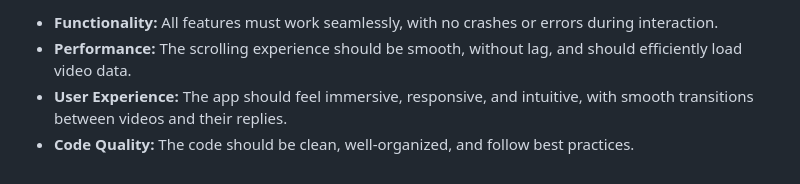
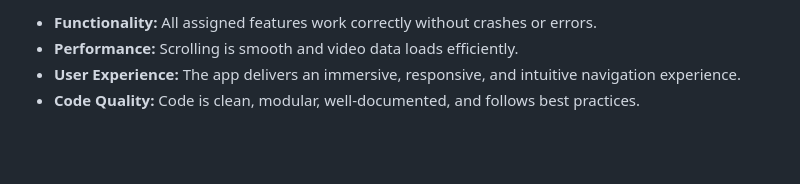
Before and after one commit to arunn03/wemotions-mobile-hiring, a Markdown page: README.md, the part around one of its changes. GitHub-like rendering; blank space fills up the shorter version.

```diff
--- a/README.md
+++ b/README.md
@@ -89,5 +87,5 @@ Enhance the Wemotions mobile app by implementing a dynamic 4D scrolling experien
 
-* **Functionality:** All features must work seamlessly, with no crashes or errors during interaction.
-* **Performance:** The scrolling experience should be smooth, without lag, and should efficiently load video data.
-* **User Experience:** The app should feel immersive, responsive, and intuitive, with smooth transitions between videos and their replies.
-* **Code Quality:** The code should be clean, well-organized, and follow best practices.
+- **Functionality:** All assigned features work correctly without crashes or errors.
+- **Performance:** Scrolling is smooth and video data loads efficiently.
+- **User Experience:** The app delivers an immersive, responsive, and intuitive navigation experience.
+- **Code Quality:** Code is clean, modular, well-documented, and follows best practices.
```
Also changed, not shown: other parts of README.md (+41 -43 lines).
